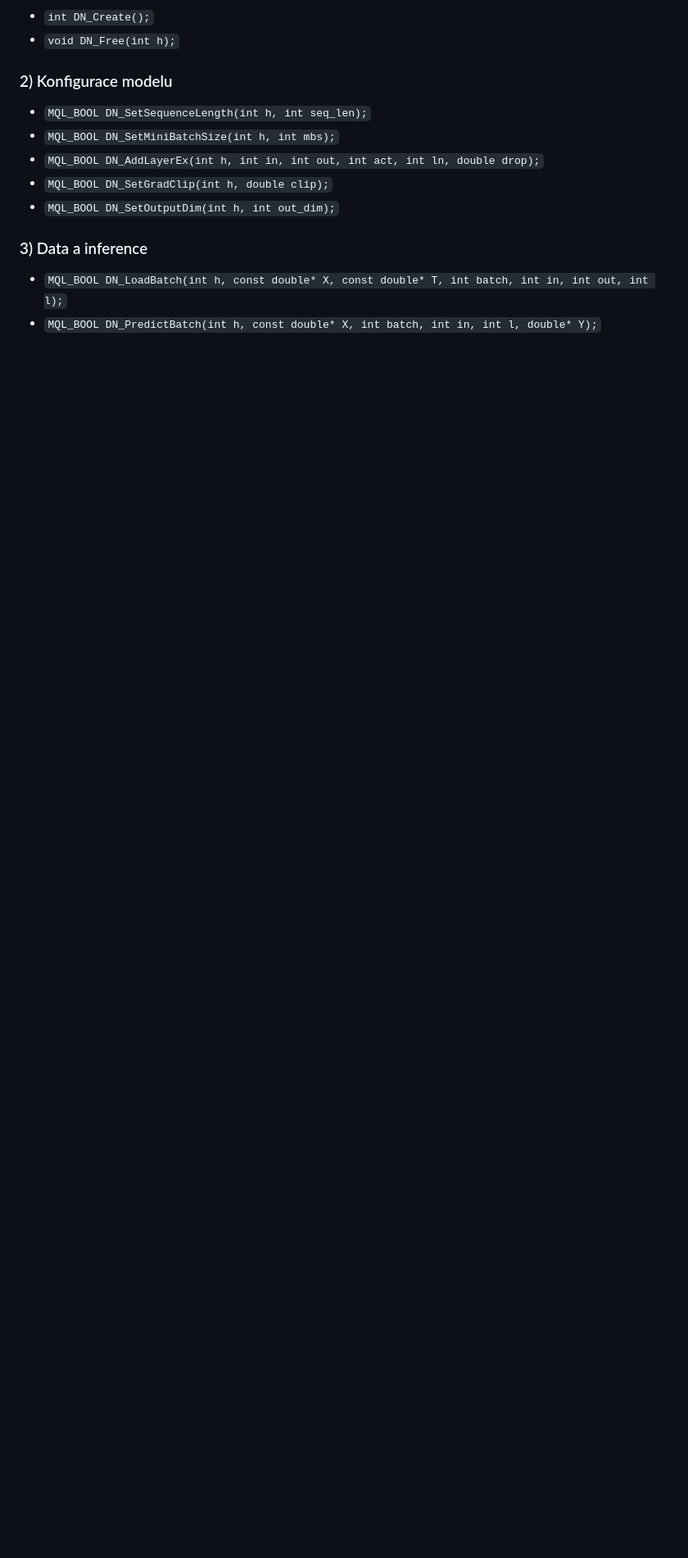
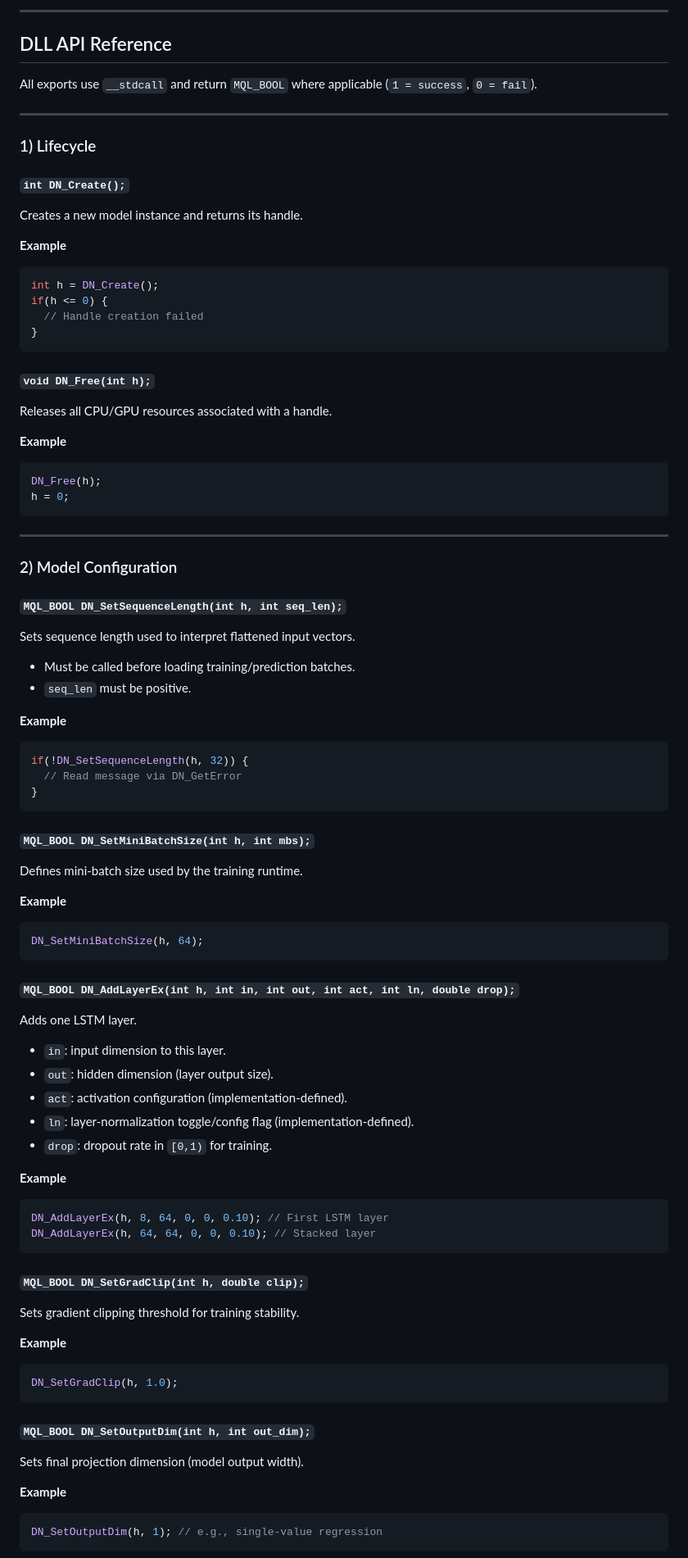
Before and after one commit to RemindCZ/MQL5GPULibrary_LSTM, a Markdown page: readme.md, the part around one of its changes. Shown at 82% size. GitHub-like rendering; blank space fills up the shorter version.

````diff
--- a/readme.md
+++ b/readme.md
@@ -73,16 +69,87 @@ Všechny exporty jsou `__stdcall`, návratový typ `MQL_BOOL`: `1 = success`, `0
 
-- `int DN_Create();`
-- `void DN_Free(int h);`
+---
 
-### 2) Konfigurace modelu
+## DLL API Reference
 
-- `MQL_BOOL DN_SetSequenceLength(int h, int seq_len);`
-- `MQL_BOOL DN_SetMiniBatchSize(int h, int mbs);`
-- `MQL_BOOL DN_AddLayerEx(int h, int in, int out, int act, int ln, double drop);`
-- `MQL_BOOL DN_SetGradClip(int h, double clip);`
-- `MQL_BOOL DN_SetOutputDim(int h, int out_dim);`
+All exports use `__stdcall` and return `MQL_BOOL` where applicable (`1 = success`, `0 = fail`).
 
-### 3) Data a inference
+---
 
-- `MQL_BOOL DN_LoadBatch(int h, const double* X, const double* T, int batch, int in, int out, int l);`
-- `MQL_BOOL DN_PredictBatch(int h, const double* X, int batch, int in, int l, double* Y);`
+### 1) Lifecycle
+
+#### `int DN_Create();`
+Creates a new model instance and returns its handle.
+
+**Example**
+```cpp
+int h = DN_Create();
+if(h <= 0) {
+  // Handle creation failed
+}
+```
+
+#### `void DN_Free(int h);`
+Releases all CPU/GPU resources associated with a handle.
+
+**Example**
+```cpp
+DN_Free(h);
+h = 0;
+```
+
+---
+
+### 2) Model Configuration
+
+#### `MQL_BOOL DN_SetSequenceLength(int h, int seq_len);`
+Sets sequence length used to interpret flattened input vectors.
+
+- Must be called before loading training/prediction batches.
+- `seq_len` must be positive.
+
+**Example**
+```cpp
+if(!DN_SetSequenceLength(h, 32)) {
+  // Read message via DN_GetError
+}
+```
+
+#### `MQL_BOOL DN_SetMiniBatchSize(int h, int mbs);`
+Defines mini-batch size used by the training runtime.
+
+**Example**
+```cpp
+DN_SetMiniBatchSize(h, 64);
+```
+
+#### `MQL_BOOL DN_AddLayerEx(int h, int in, int out, int act, int ln, double drop);`
+Adds one LSTM layer.
+
+- `in`: input dimension to this layer.
+- `out`: hidden dimension (layer output size).
+- `act`: activation configuration (implementation-defined).
+- `ln`: layer-normalization toggle/config flag (implementation-defined).
+- `drop`: dropout rate in `[0,1)` for training.
+
+**Example**
+```cpp
+DN_AddLayerEx(h, 8, 64, 0, 0, 0.10); // First LSTM layer
+DN_AddLayerEx(h, 64, 64, 0, 0, 0.10); // Stacked layer
+```
+
+#### `MQL_BOOL DN_SetGradClip(int h, double clip);`
+Sets gradient clipping threshold for training stability.
+
+**Example**
+```cpp
+DN_SetGradClip(h, 1.0);
+```
+
+#### `MQL_BOOL DN_SetOutputDim(int h, int out_dim);`
+Sets final projection dimension (model output width).
+
+**Example**
+```cpp
+DN_SetOutputDim(h, 1); // e.g., single-value regression
+```
+
````
Also changed, not shown: other parts of readme.md (+219 -95 lines).
